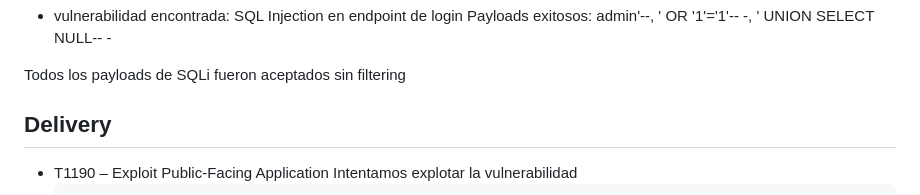
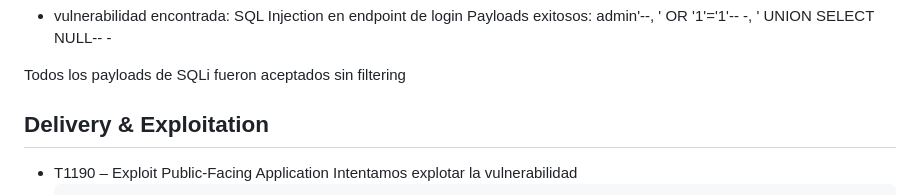
Before and after one commit to dvazquez1981/ceiot_base, a Markdown page: CIBS/ejercicio_1_ciberkillchain_ataque/entrega.md, the part around the change. Drawn GitHub-style.

````diff
--- a/CIBS/ejercicio_1_ciberkillchain_ataque/entrega.md
+++ b/CIBS/ejercicio_1_ciberkillchain_ataque/entrega.md
@@ -626,7 +626,7 @@ mucho tiempo...
    Payloads exitosos: admin'--, ' OR '1'='1'-- -, ' UNION SELECT NULL-- -
 
 Todos los payloads de SQLi fueron aceptados sin filtering
-## Delivery
+## Delivery & Exploitation
 - T1190 – Exploit Public-Facing Application
   Intentamos explotar la vulnerabilidad
   ```text
````
